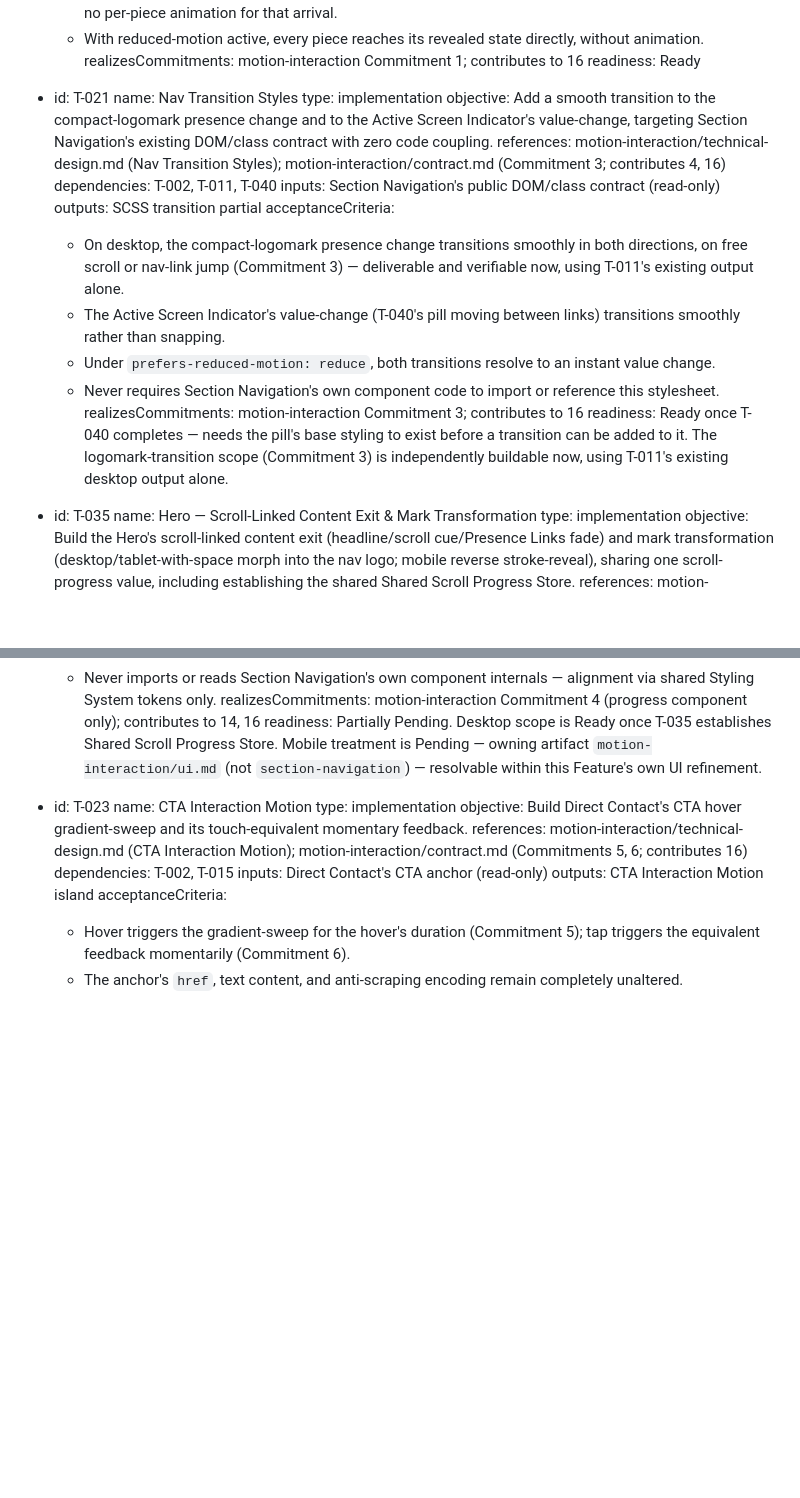
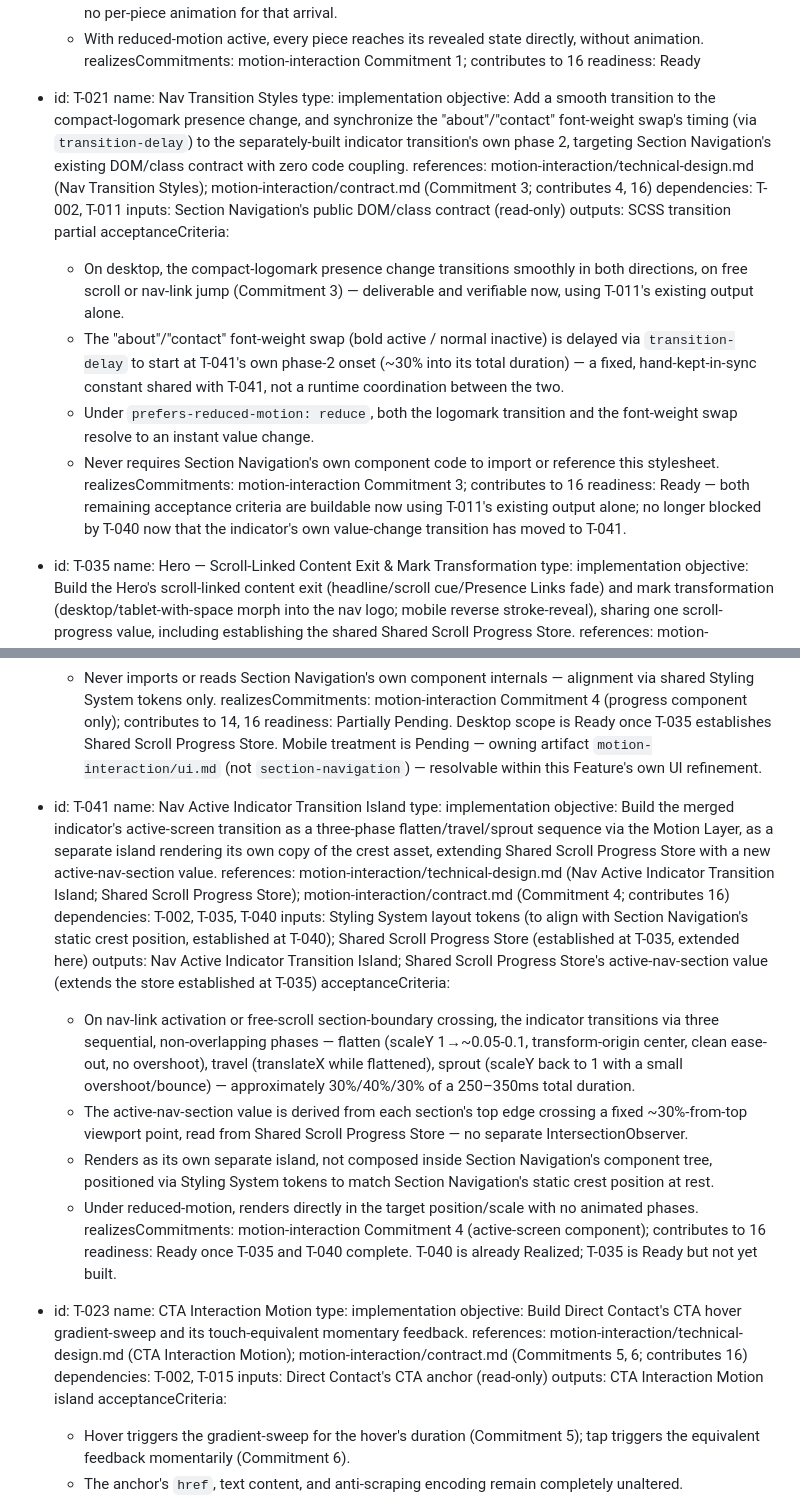
Before and after one commit to moralazizurbhi-tech/javimorala-com, a Markdown page: specs/task-catalog.md, 2 parts joined by grey strips. GitHub-like rendering; blank space fills up the shorter version.

```diff
--- a/specs/task-catalog.md
+++ b/specs/task-catalog.md
@@ -480,18 +480,18 @@ Rationale).
 - id: T-021
   name: Nav Transition Styles
   type: implementation
-  objective: Add a smooth transition to the compact-logomark presence change and to the Active Screen Indicator's value-change, targeting Section Navigation's existing DOM/class contract with zero code coupling.
+  objective: Add a smooth transition to the compact-logomark presence change, and synchronize the "about"/"contact" font-weight swap's timing (via `transition-delay`) to the separately-built indicator transition's own phase 2, targeting Section Navigation's existing DOM/class contract with zero code coupling.
   references: motion-interaction/technical-design.md (Nav Transition Styles); motion-interaction/contract.md (Commitment 3; contributes 4, 16)
-  dependencies: T-002, T-011, T-040
+  dependencies: T-002, T-011
   inputs: Section Navigation's public DOM/class contract (read-only)
   outputs: SCSS transition partial
   acceptanceCriteria:
     - On desktop, the compact-logomark presence change transitions smoothly in both directions, on free scroll or nav-link jump (Commitment 3) — deliverable and verifiable now, using T-011's existing output alone.
-    - The Active Screen Indicator's value-change (T-040's pill moving between links) transitions smoothly rather than snapping.
-    - Under `prefers-reduced-motion: reduce`, both transitions resolve to an instant value change.
+    - The "about"/"contact" font-weight swap (bold active / normal inactive) is delayed via `transition-delay` to start at T-041's own phase-2 onset (~30% into its total duration) — a fixed, hand-kept-in-sync constant shared with T-041, not a runtime coordination between the two.
+    - Under `prefers-reduced-motion: reduce`, both the logomark transition and the font-weight swap resolve to an instant value change.
     - Never requires Section Navigation's own component code to import or reference this stylesheet.
   realizesCommitments: motion-interaction Commitment 3; contributes to 16
-  readiness: Ready once T-040 completes — needs the pill's base styling to exist before a transition can be added to it. The logomark-transition scope (Commitment 3) is independently buildable now, using T-011's existing desktop output alone.
+  readiness: Ready — both remaining acceptance criteria are buildable now using T-011's existing output alone; no longer blocked by T-040 now that the indicator's own value-change transition has moved to T-041.
 
 - id: T-035
   name: Hero — Scroll-Linked Content Exit & Mark Transformation
@@ -526,6 +526,22 @@ Rationale).
     - Never imports or reads Section Navigation's own component internals — alignment via shared Styling System tokens only.
   realizesCommitments: motion-interaction Commitment 4 (progress component only); contributes to 14, 16
   readiness: Partially Pending. Desktop scope is Ready once T-035 establishes Shared Scroll Progress Store. Mobile treatment is Pending — owning artifact `motion-interaction/ui.md` (not `section-navigation`) — resolvable within this Feature's own UI refinement.
+
+- id: T-041
+  name: Nav Active Indicator Transition Island
+  type: implementation
+  objective: Build the merged indicator's active-screen transition as a three-phase flatten/travel/sprout sequence via the Motion Layer, as a separate island rendering its own copy of the crest asset, extending Shared Scroll Progress Store with a new active-nav-section value.
+  references: motion-interaction/technical-design.md (Nav Active Indicator Transition Island; Shared Scroll Progress Store); motion-interaction/contract.md (Commitment 4; contributes 16)
+  dependencies: T-002, T-035, T-040
+  inputs: Styling System layout tokens (to align with Section Navigation's static crest position, established at T-040); Shared Scroll Progress Store (established at T-035, extended here)
+  outputs: Nav Active Indicator Transition Island; Shared Scroll Progress Store's active-nav-section value (extends the store established at T-035)
+  acceptanceCriteria:
+    - On nav-link activation or free-scroll section-boundary crossing, the indicator transitions via three sequential, non-overlapping phases — flatten (scaleY 1→~0.05-0.1, transform-origin center, clean ease-out, no overshoot), travel (translateX while flattened), sprout (scaleY back to 1 with a small overshoot/bounce) — approximately 30%/40%/30% of a 250–350ms total duration.
+    - The active-nav-section value is derived from each section's top edge crossing a fixed ~30%-from-top viewport point, read from Shared Scroll Progress Store — no separate IntersectionObserver.
+    - Renders as its own separate island, not composed inside Section Navigation's component tree, positioned via Styling System tokens to match Section Navigation's static crest position at rest.
+    - Under reduced-motion, renders directly in the target position/scale with no animated phases.
+  realizesCommitments: motion-interaction Commitment 4 (active-screen component); contributes to 16
+  readiness: Ready once T-035 and T-040 complete. T-040 is already Realized; T-035 is Ready but not yet built.
 
 - id: T-023
   name: CTA Interaction Motion
```
Also changed, not shown: specs/implementation-plan.md (+39 -31 lines).
